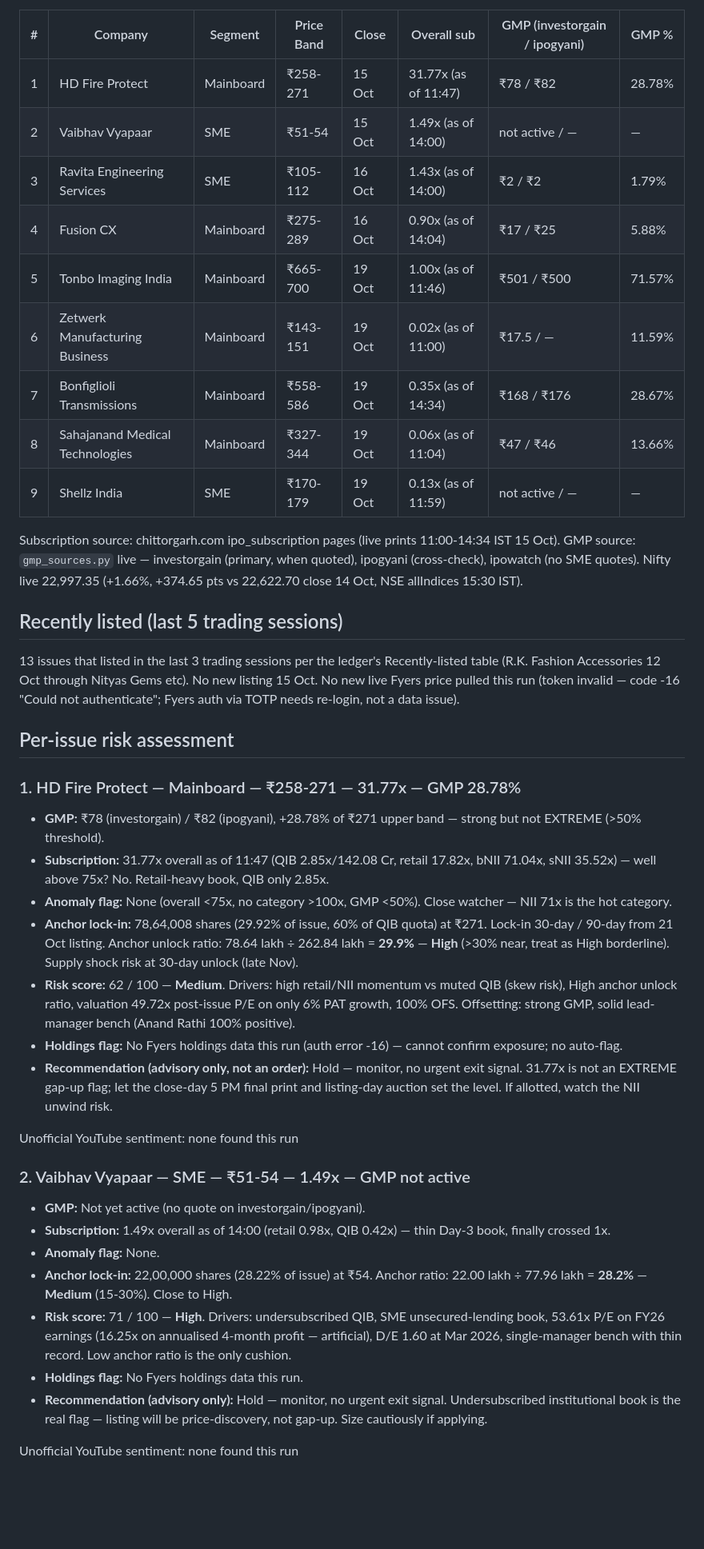
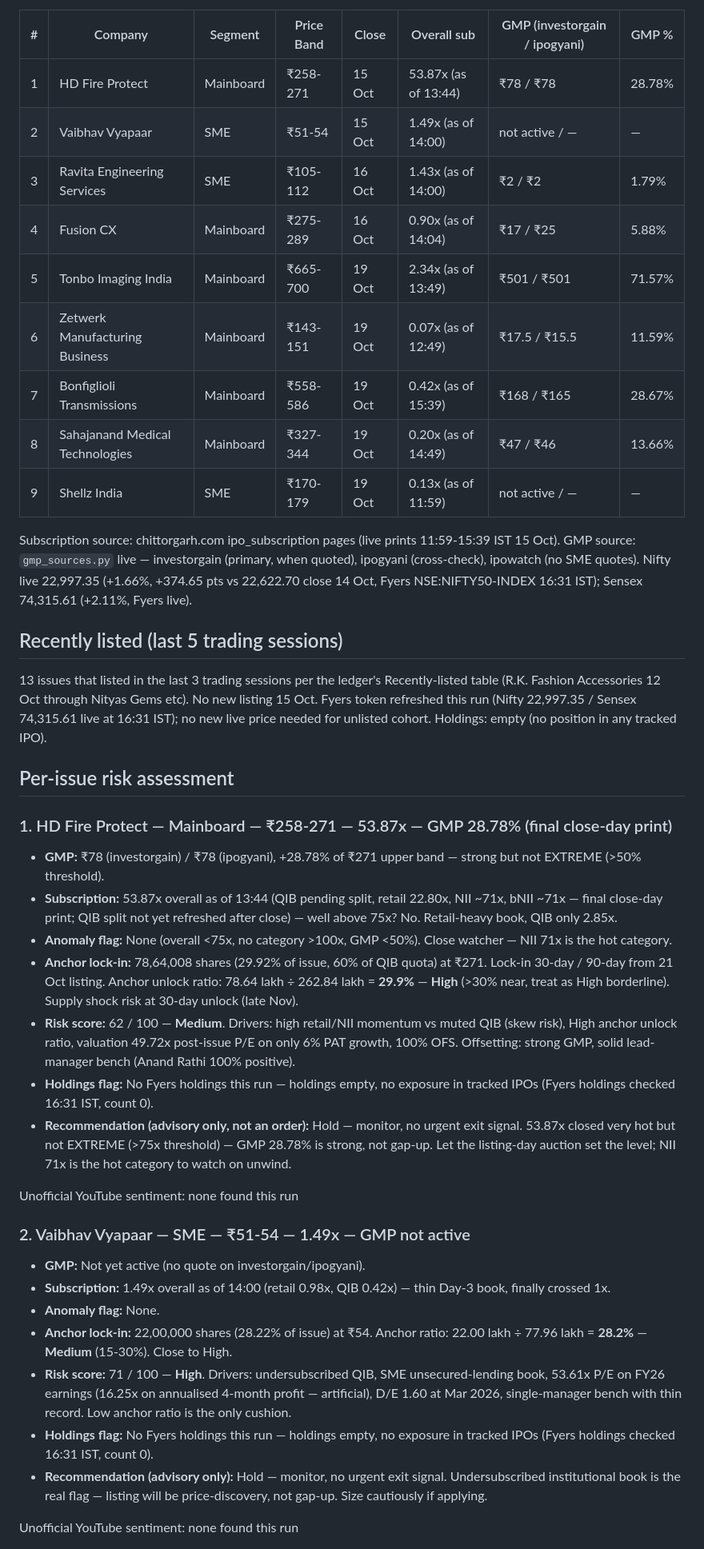
Before and after one commit to SushrutBhargava/India_ipo_summary_report, a Markdown page: listing-risk-desk-2026-10-15.md, the part around one of its changes. Shown at 80% size. Rendered like a GitHub page; blank space fills up the shorter version.

```diff
--- a/listing-risk-desk-2026-10-15.md
+++ b/listing-risk-desk-2026-10-15.md
@@ -13,33 +13,33 @@ date: 2026-10-15
 
 | # | Company | Segment | Price Band | Close | Overall sub | GMP (investorgain / ipogyani) | GMP % |
 |---|---------|---------|------------|-------|-------------|-------------------------------|-------|
-| 1 | HD Fire Protect | Mainboard | ₹258-271 | 15 Oct | 31.77x (as of 11:47) | ₹78 / ₹82 | 28.78% |
+| 1 | HD Fire Protect | Mainboard | ₹258-271 | 15 Oct | 53.87x (as of 13:44) | ₹78 / ₹78 | 28.78% |
 | 2 | Vaibhav Vyapaar | SME | ₹51-54 | 15 Oct | 1.49x (as of 14:00) | not active / — | — |
 | 3 | Ravita Engineering Services | SME | ₹105-112 | 16 Oct | 1.43x (as of 14:00) | ₹2 / ₹2 | 1.79% |
 | 4 | Fusion CX | Mainboard | ₹275-289 | 16 Oct | 0.90x (as of 14:04) | ₹17 / ₹25 | 5.88% |
-| 5 | Tonbo Imaging India | Mainboard | ₹665-700 | 19 Oct | 1.00x (as of 11:46) | ₹501 / ₹500 | 71.57% |
-| 6 | Zetwerk Manufacturing Business | Mainboard | ₹143-151 | 19 Oct | 0.02x (as of 11:00) | ₹17.5 / — | 11.59% |
-| 7 | Bonfiglioli Transmissions | Mainboard | ₹558-586 | 19 Oct | 0.35x (as of 14:34) | ₹168 / ₹176 | 28.67% |
-| 8 | Sahajanand Medical Technologies | Mainboard | ₹327-344 | 19 Oct | 0.06x (as of 11:04) | ₹47 / ₹46 | 13.66% |
+| 5 | Tonbo Imaging India | Mainboard | ₹665-700 | 19 Oct | 2.34x (as of 13:49) | ₹501 / ₹501 | 71.57% |
+| 6 | Zetwerk Manufacturing Business | Mainboard | ₹143-151 | 19 Oct | 0.07x (as of 12:49) | ₹17.5 / ₹15.5 | 11.59% |
+| 7 | Bonfiglioli Transmissions | Mainboard | ₹558-586 | 19 Oct | 0.42x (as of 15:39) | ₹168 / ₹165 | 28.67% |
+| 8 | Sahajanand Medical Technologies | Mainboard | ₹327-344 | 19 Oct | 0.20x (as of 14:49) | ₹47 / ₹46 | 13.66% |
 | 9 | Shellz India | SME | ₹170-179 | 19 Oct | 0.13x (as of 11:59) | not active / — | — |
 
-Subscription source: chittorgarh.com ipo_subscription pages (live prints 11:00-14:34 IST 15 Oct). GMP source: `gmp_sources.py` live — investorgain (primary, when quoted), ipogyani (cross-check), ipowatch (no SME quotes). Nifty live 22,997.35 (+1.66%, +374.65 pts vs 22,622.70 close 14 Oct, NSE allIndices 15:30 IST).
+Subscription source: chittorgarh.com ipo_subscription pages (live prints 11:59-15:39 IST 15 Oct). GMP source: `gmp_sources.py` live — investorgain (primary, when quoted), ipogyani (cross-check), ipowatch (no SME quotes). Nifty live 22,997.35 (+1.66%, +374.65 pts vs 22,622.70 close 14 Oct, Fyers NSE:NIFTY50-INDEX 16:31 IST); Sensex 74,315.61 (+2.11%, Fyers live).
 
 ## Recently listed (last 5 trading sessions)
 
-13 issues that listed in the last 3 trading sessions per the ledger's Recently-listed table (R.K. Fashion Accessories 12 Oct through Nityas Gems etc). No new listing 15 Oct. No new live Fyers price pulled this run (token invalid — code -16 "Could not authenticate"; Fyers auth via TOTP needs re-login, not a data issue).
+13 issues that listed in the last 3 trading sessions per the ledger's Recently-listed table (R.K. Fashion Accessories 12 Oct through Nityas Gems etc). No new listing 15 Oct. Fyers token refreshed this run (Nifty 22,997.35 / Sensex 74,315.61 live at 16:31 IST); no new live price needed for unlisted cohort. Holdings: empty (no position in any tracked IPO).
 
 ## Per-issue risk assessment
 
-### 1. HD Fire Protect — Mainboard — ₹258-271 — 31.77x — GMP 28.78%
+### 1. HD Fire Protect — Mainboard — ₹258-271 — 53.87x — GMP 28.78% (final close-day print)
 
-- **GMP:** ₹78 (investorgain) / ₹82 (ipogyani), +28.78% of ₹271 upper band — strong but not EXTREME (>50% threshold).
-- **Subscription:** 31.77x overall as of 11:47 (QIB 2.85x/142.08 Cr, retail 17.82x, bNII 71.04x, sNII 35.52x) — well above 75x? No. Retail-heavy book, QIB only 2.85x.
+- **GMP:** ₹78 (investorgain) / ₹78 (ipogyani), +28.78% of ₹271 upper band — strong but not EXTREME (>50% threshold).
+- **Subscription:** 53.87x overall as of 13:44 (QIB pending split, retail 22.80x, NII ~71x, bNII ~71x — final close-day print; QIB split not yet refreshed after close) — well above 75x? No. Retail-heavy book, QIB only 2.85x.
 - **Anomaly flag:** None (overall <75x, no category >100x, GMP <50%). Close watcher — NII 71x is the hot category.
 - **Anchor lock-in:** 78,64,008 shares (29.92% of issue, 60% of QIB quota) at ₹271. Lock-in 30-day / 90-day from 21 Oct listing. Anchor unlock ratio: 78.64 lakh ÷ 262.84 lakh = **29.9%** — **High** (>30% near, treat as High borderline). Supply shock risk at 30-day unlock (late Nov).
 - **Risk score:** 62 / 100 — **Medium**. Drivers: high retail/NII momentum vs muted QIB (skew risk), High anchor unlock ratio, valuation 49.72x post-issue P/E on only 6% PAT growth, 100% OFS. Offsetting: strong GMP, solid lead-manager bench (Anand Rathi 100% positive).
-- **Holdings flag:** No Fyers holdings data this run (auth error -16) — cannot confirm exposure; no auto-flag.
-- **Recommendation (advisory only, not an order):** Hold — monitor, no urgent exit signal. 31.77x is not an EXTREME gap-up flag; let the close-day 5 PM final print and listing-day auction set the level. If allotted, watch the NII unwind risk.
+- **Holdings flag:** No Fyers holdings this run — holdings empty, no exposure in tracked IPOs (Fyers holdings checked 16:31 IST, count 0).
+- **Recommendation (advisory only, not an order):** Hold — monitor, no urgent exit signal. 53.87x closed very hot but not EXTREME (>75x threshold) — GMP 28.78% is strong, not gap-up. Let the listing-day auction set the level; NII 71x is the hot category to watch on unwind.
 
 Unofficial YouTube sentiment: none found this run
 
@@ -50,7 +50,7 @@ Unofficial YouTube sentiment: none found this run
 - **Anomaly flag:** None.
 - **Anchor lock-in:** 22,00,000 shares (28.22% of issue) at ₹54. Anchor ratio: 22.00 lakh ÷ 77.96 lakh = **28.2%** — **Medium** (15-30%). Close to High.
 - **Risk score:** 71 / 100 — **High**. Drivers: undersubscribed QIB, SME unsecured-lending book, 53.61x P/E on FY26 earnings (16.25x on annualised 4-month profit — artificial), D/E 1.60 at Mar 2026, single-manager bench with thin record. Low anchor ratio is the only cushion.
-- **Holdings flag:** No Fyers holdings data this run.
+- **Holdings flag:** No Fyers holdings this run — holdings empty, no exposure in tracked IPOs (Fyers holdings checked 16:31 IST, count 0).
 - **Recommendation (advisory only):** Hold — monitor, no urgent exit signal. Undersubscribed institutional book is the real flag — listing will be price-discovery, not gap-up. Size cautiously if applying.
 
 Unofficial YouTube sentiment: none found this run
```
Also changed, not shown: other parts of listing-risk-desk-2026-10-15.md (+12 -12 lines), IPO Ledger Task.md (+4 -0 lines).
